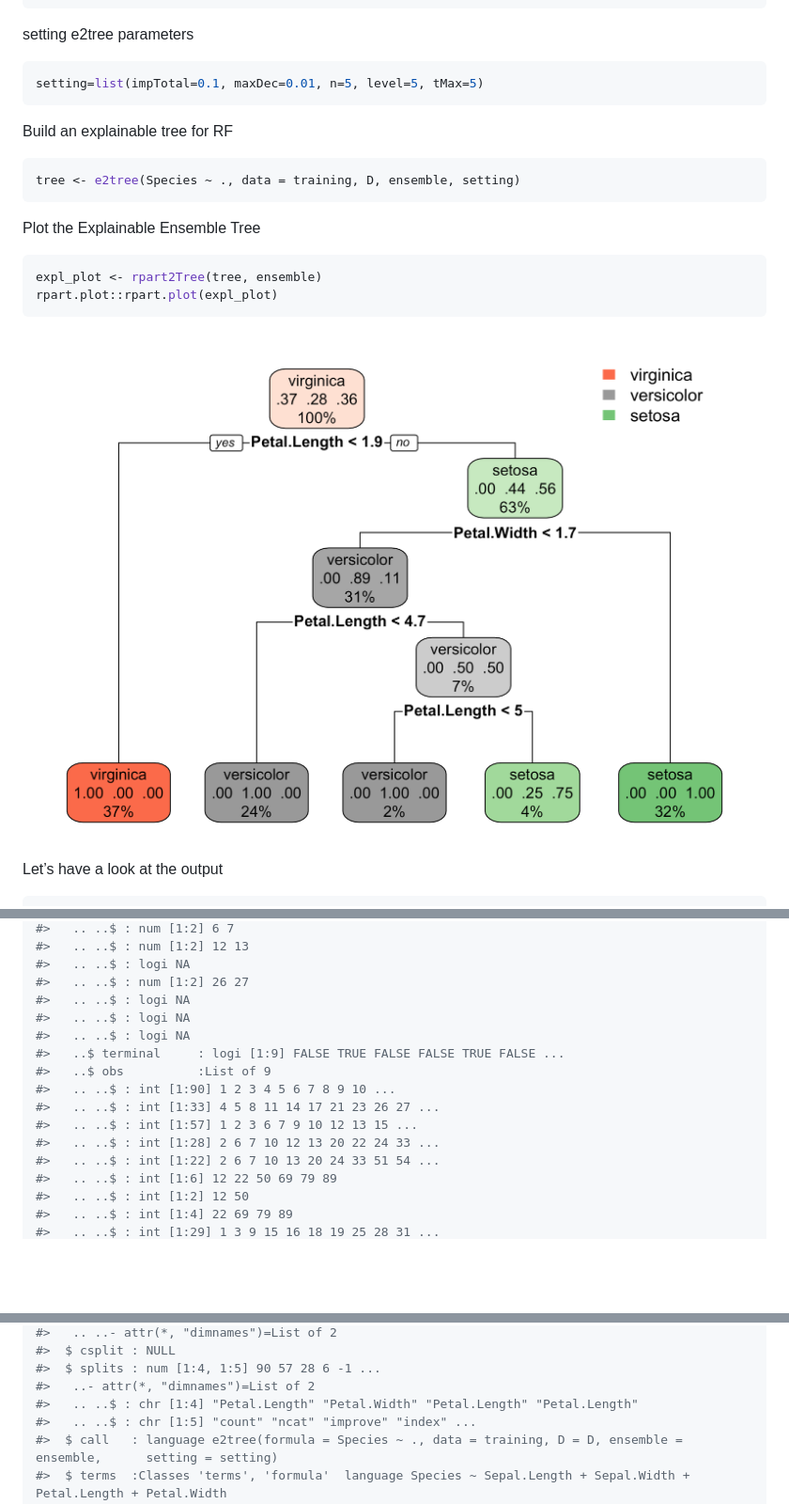
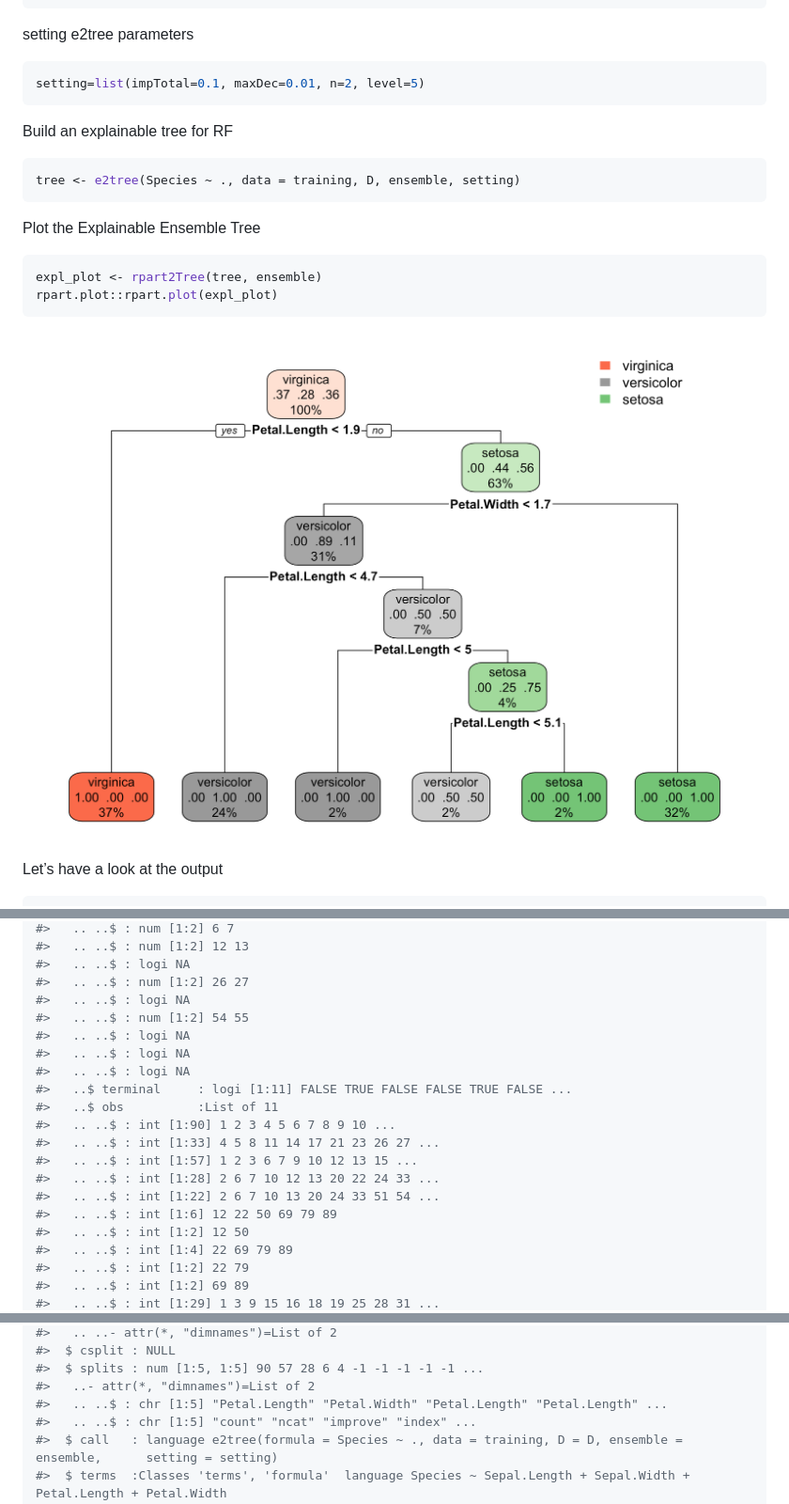
Before and after one commit to massimoaria/e2tree, a Markdown page: README.md, 3 parts joined by grey strips. Shown: that part at 94% size. GitHub-like rendering; pictures changed too: man/figures/README-unnamed-chunk-9-1.png; blank space fills up the shorter version.

````diff
--- a/README.md
+++ b/README.md
@@ -100,7 +107,7 @@ D = createDisMatrix(ensemble, data = training, label = "Species", parallel = TRU
 setting e2tree parameters
 
 ``` r
-setting=list(impTotal=0.1, maxDec=0.01, n=5, level=5, tMax=5)
+setting=list(impTotal=0.1, maxDec=0.01, n=2, level=5)
 ```
 
 Build an explainable tree for RF
@@ -146,10 +153,12 @@ tree %>% glimpse()
 #>   .. ..$ : logi NA
 #>   .. ..$ : num [1:2] 26 27
 #>   .. ..$ : logi NA
+#>   .. ..$ : num [1:2] 54 55
 #>   .. ..$ : logi NA
 #>   .. ..$ : logi NA
-#>   ..$ terminal     : logi [1:9] FALSE TRUE FALSE FALSE TRUE FALSE ...
-#>   ..$ obs          :List of 9
+#>   .. ..$ : logi NA
+#>   ..$ terminal     : logi [1:11] FALSE TRUE FALSE FALSE TRUE FALSE ...
+#>   ..$ obs          :List of 11
 #>   .. ..$ : int [1:90] 1 2 3 4 5 6 7 8 9 10 ...
 #>   .. ..$ : int [1:33] 4 5 8 11 14 17 21 23 26 27 ...
 #>   .. ..$ : int [1:57] 1 2 3 6 7 9 10 12 13 15 ...
@@ -158,4 +167,6 @@ tree %>% glimpse()
 #>   .. ..$ : int [1:6] 12 22 50 69 79 89
 #>   .. ..$ : int [1:2] 12 50
 #>   .. ..$ : int [1:4] 22 69 79 89
+#>   .. ..$ : int [1:2] 22 79
+#>   .. ..$ : int [1:2] 69 89
 #>   .. ..$ : int [1:29] 1 3 9 15 16 18 19 25 28 31 ...
@@ -166,8 +177,8 @@ tree %>% glimpse()
 #>   .. ..- attr(*, "dimnames")=List of 2
 #>  $ csplit : NULL
-#>  $ splits : num [1:4, 1:5] 90 57 28 6 -1 ...
+#>  $ splits : num [1:5, 1:5] 90 57 28 6 4 -1 -1 -1 -1 -1 ...
 #>   ..- attr(*, "dimnames")=List of 2
-#>   .. ..$ : chr [1:4] "Petal.Length" "Petal.Width" "Petal.Length" "Petal.Length"
+#>   .. ..$ : chr [1:5] "Petal.Length" "Petal.Width" "Petal.Length" "Petal.Length" ...
 #>   .. ..$ : chr [1:5] "count" "ncat" "improve" "index" ...
 #>  $ call   : language e2tree(formula = Species ~ ., data = training, D = D, ensemble = ensemble,      setting = setting)
 #>  $ terms  :Classes 'terms', 'formula'  language Species ~ Sepal.Length + Sepal.Width + Petal.Length + Petal.Width
````
Also changed, not shown: other parts of README.md (+38 -31 lines), man/figures/README-unnamed-chunk-15-1.png, 9 other files.
